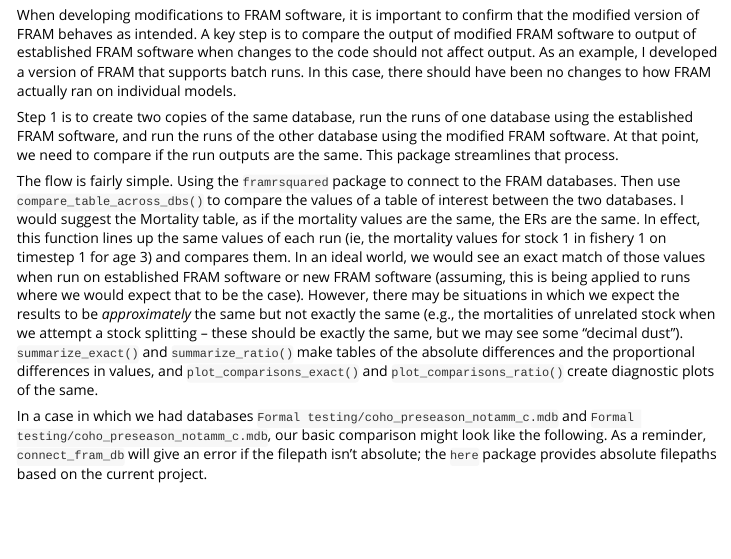
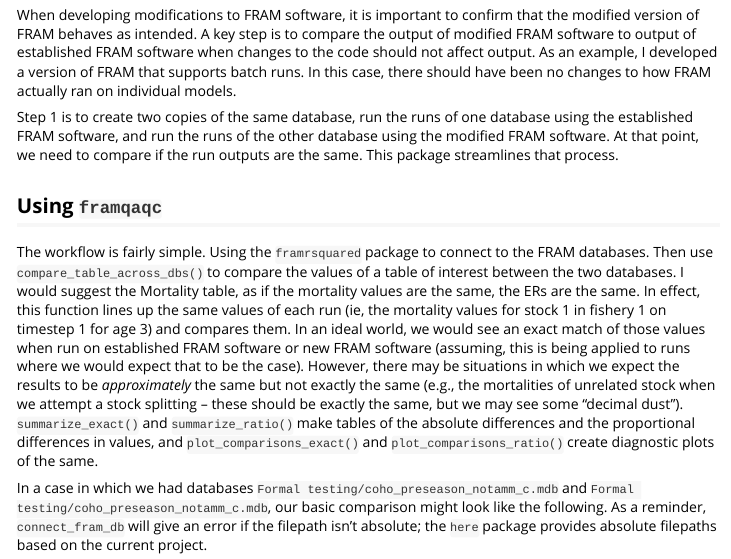
Before and after one commit to FRAMverse/framqaqc, an R Markdown document (vignettes/Getting_started.Rmd): the page in a window 1100 px wide, from 130 px down. Rendered offline with R 4.5, knitr and Pandoc, with nearby package versions.

Commit message:
editing vignette

```diff
--- a/vignettes/Getting_started.Rmd
+++ b/vignettes/Getting_started.Rmd
@@ -13,7 +13,10 @@ When developing modifications to FRAM software, it is important to confirm that
 
 Step 1 is to create two copies of the same database, run the runs of one database using the established FRAM software, and run the runs of the other database using the modified FRAM software. At that point, we need to compare if the run outputs are the same. This package streamlines that process.
 
-The flow is fairly simple. Using the `framrsquared` package to connect to the FRAM databases. Then use `compare_table_across_dbs()` to compare the values of a table of interest between the two databases. I would suggest the Mortality table, as if the mortality values are the same, the ERs are the same.  In effect, this function lines up the same values of each run (ie, the mortality values for stock 1 in fishery 1 on timestep 1 for age 3) and compares them. In an ideal world, we would see an exact match of those values when run on established FRAM software or new FRAM software (assuming, this is being applied to runs where we would expect that to be the case). However, there may be situations in which we expect the results to be *approximately* the same but not exactly the same (e.g., the mortalities of unrelated stock when we attempt a stock splitting -- these should be exactly the same, but we may see some "decimal dust"). `summarize_exact()` and `summarize_ratio()` make tables of the absolute differences and the proportional differences in values, and `plot_comparisons_exact()` and `plot_comparisons_ratio()` create diagnostic plots of the same.
+
+## Using `framqaqc`
+
+The workflow is fairly simple. Using the `framrsquared` package to connect to the FRAM databases. Then use `compare_table_across_dbs()` to compare the values of a table of interest between the two databases. I would suggest the Mortality table, as if the mortality values are the same, the ERs are the same.  In effect, this function lines up the same values of each run (ie, the mortality values for stock 1 in fishery 1 on timestep 1 for age 3) and compares them. In an ideal world, we would see an exact match of those values when run on established FRAM software or new FRAM software (assuming, this is being applied to runs where we would expect that to be the case). However, there may be situations in which we expect the results to be *approximately* the same but not exactly the same (e.g., the mortalities of unrelated stock when we attempt a stock splitting -- these should be exactly the same, but we may see some "decimal dust"). `summarize_exact()` and `summarize_ratio()` make tables of the absolute differences and the proportional differences in values, and `plot_comparisons_exact()` and `plot_comparisons_ratio()` create diagnostic plots of the same.
 
 In a case in which we had databases `Formal testing/coho_preseason_notamm_c.mdb` and `Formal testing/coho_preseason_notamm_c.mdb`,
 our basic comparison might look like the following. As a reminder, `connect_fram_db` will give an error if the filepath isn't absolute; the `here` package provides absolute filepaths based on the current project.
```
